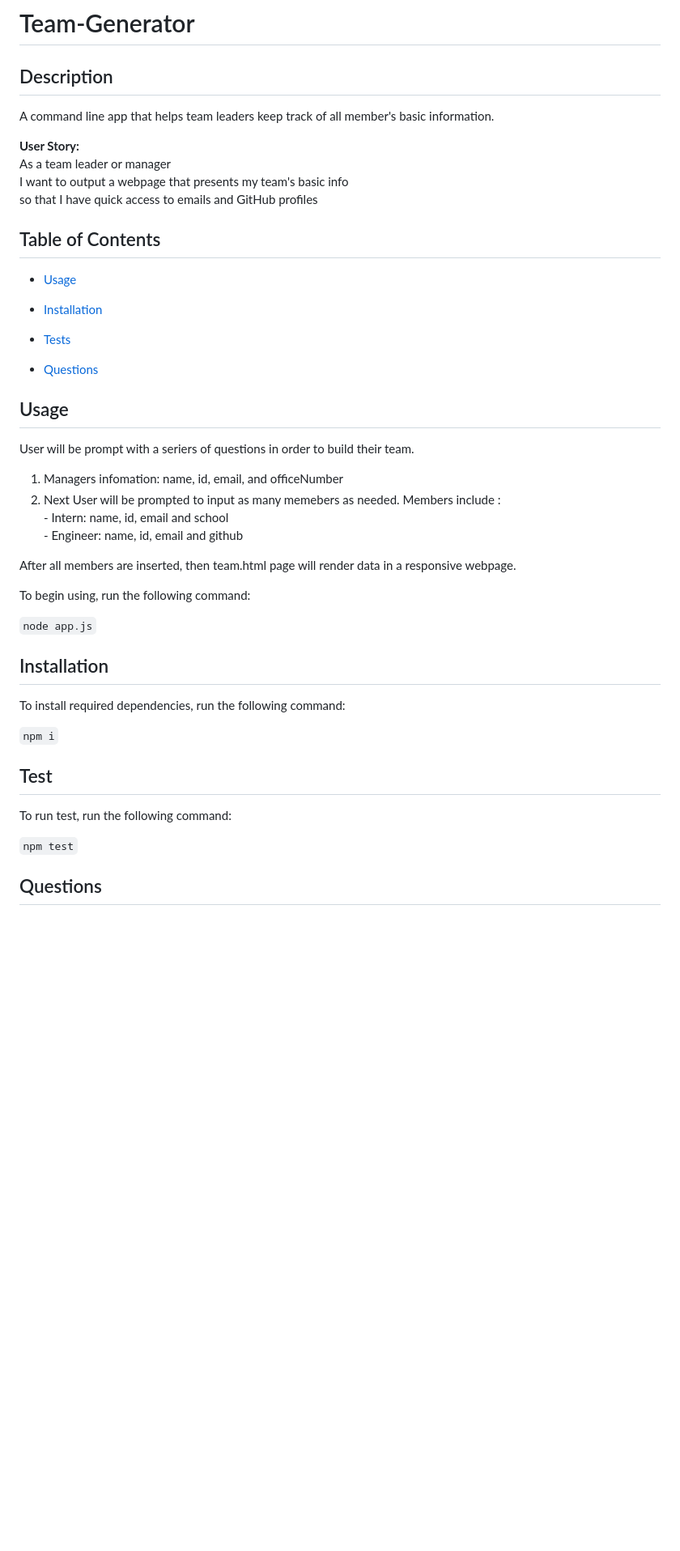
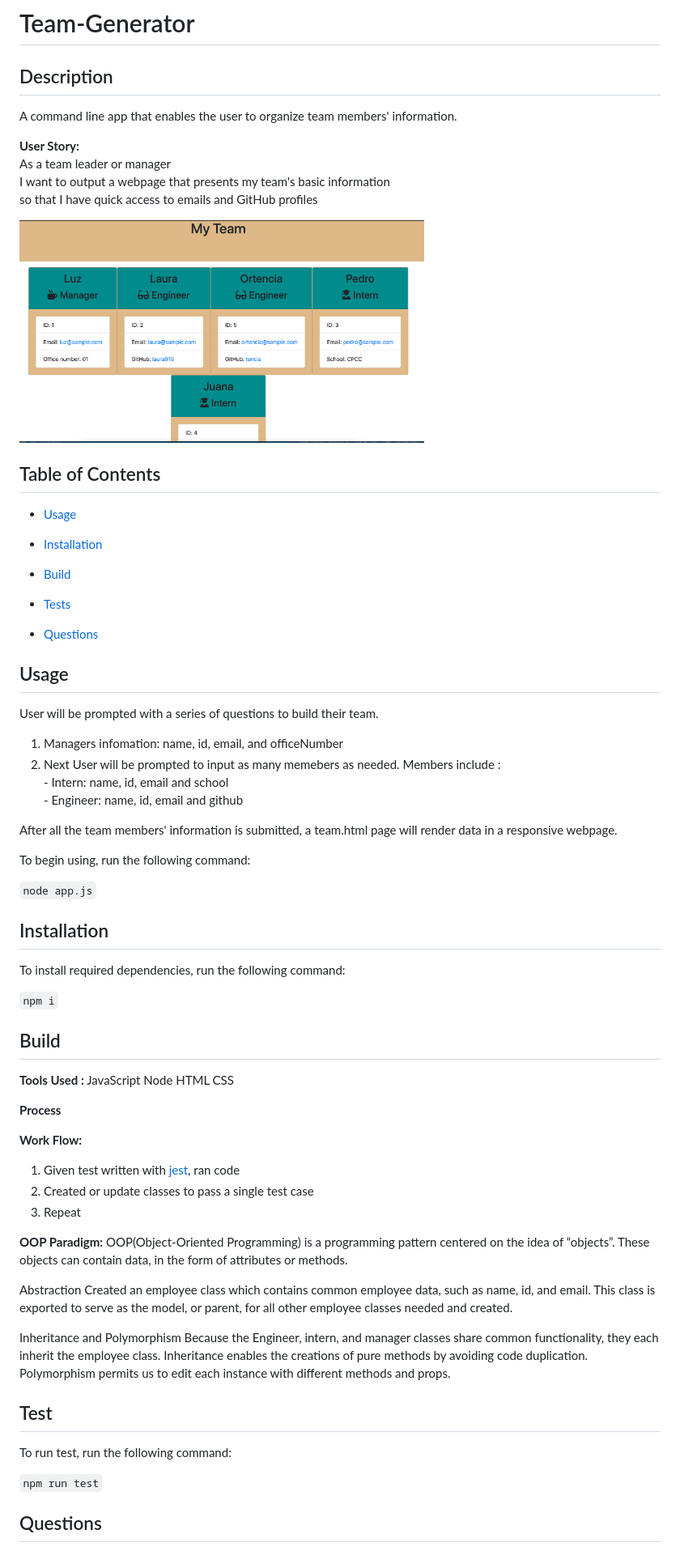
Before and after one commit to Laura915/Team-Generator, a Markdown page: README.md, the part around the change printed below. Shown: that part at 81% size. Rendered like a GitHub page; pictures changed too: output/img/team-generator-screenShot.png (added); blank space fills up the shorter version.

````diff
--- a/README.md
+++ b/README.md
@@ -1,12 +1,14 @@
 # Team-Generator
 
  ## Description
-  A command line app that helps team leaders keep track of all member's basic information.
+  A command line app that enables the user to organize team  members' information.
 
  **User Story:** <br>
     As a team leader or manager <br>
-    I want to output a webpage that presents my team's basic info <br>
+    I want to output a webpage that presents my team's basic information <br>
     so that I have quick access to emails and GitHub profiles
+
+  [<img src="output/img/team-generator-screenShot.png" width="500" height="350" style="text-align:center"/>](output/img/team-generator-screenShot.png)
 
   ## Table of Contents
 
@@ -14,18 +16,20 @@
 
   * [Installation](#installation)
 
+  * [Build](#Build)
+
   * [Tests](#test)
 
   * [Questions](#questions)
 
   ## Usage
-  User will be prompt with a seriers of questions in order to build their team.
+  User will be prompted with a series of questions to build their team.
   1. Managers infomation: name, id, email, and officeNumber
   2. Next User will be prompted to input as many memebers as needed. Members include :<br>
     - Intern: name, id, email and school <br>
     - Engineer: name, id, email and github<br>
 
-  After all members are inserted, then team.html page will render data in a responsive webpage.<br>
+  After all the team members' information is submitted, a team.html page will render data in a responsive webpage.<br>
 
   To begin using, run the following command:
 
@@ -36,9 +40,29 @@
 
   ```npm i```
 
+  ## Build
+  **Tools Used :**  JavaScript Node HTML CSS
+
+  **Process** </br>
+
+  **Work Flow:**</br>
+  1. Given test written with [jest](https://jestjs.io/), ran code
+  2. Created or update classes to pass a single test case
+  3. Repeat
+
+  **OOP Paradigm:** </br>
+  OOP(Object-Oriented Programming) is a programming pattern centered on the idea of “objects”. These objects can contain data, in the form of attributes or methods. </br>
+
+  Abstraction</br>
+  Created an employee class which contains common employee data, such as name, id, and email. This class is exported to serve as the model, or parent, for all other employee classes needed and created.
+
+  Inheritance and Polymorphism</br>
+  Because the Engineer, intern, and manager classes share common functionality, they each inherit the employee class.
+  Inheritance enables the creations of pure methods by avoiding code duplication. Polymorphism permits us to edit each instance with different methods and props.
+
   ## Test
   To run test, run the following command:
 
-  ```npm test```
+  ```npm run test```
 
   ## Questions
````
Also changed, not shown: other parts of README.md (+1 -1 lines).
